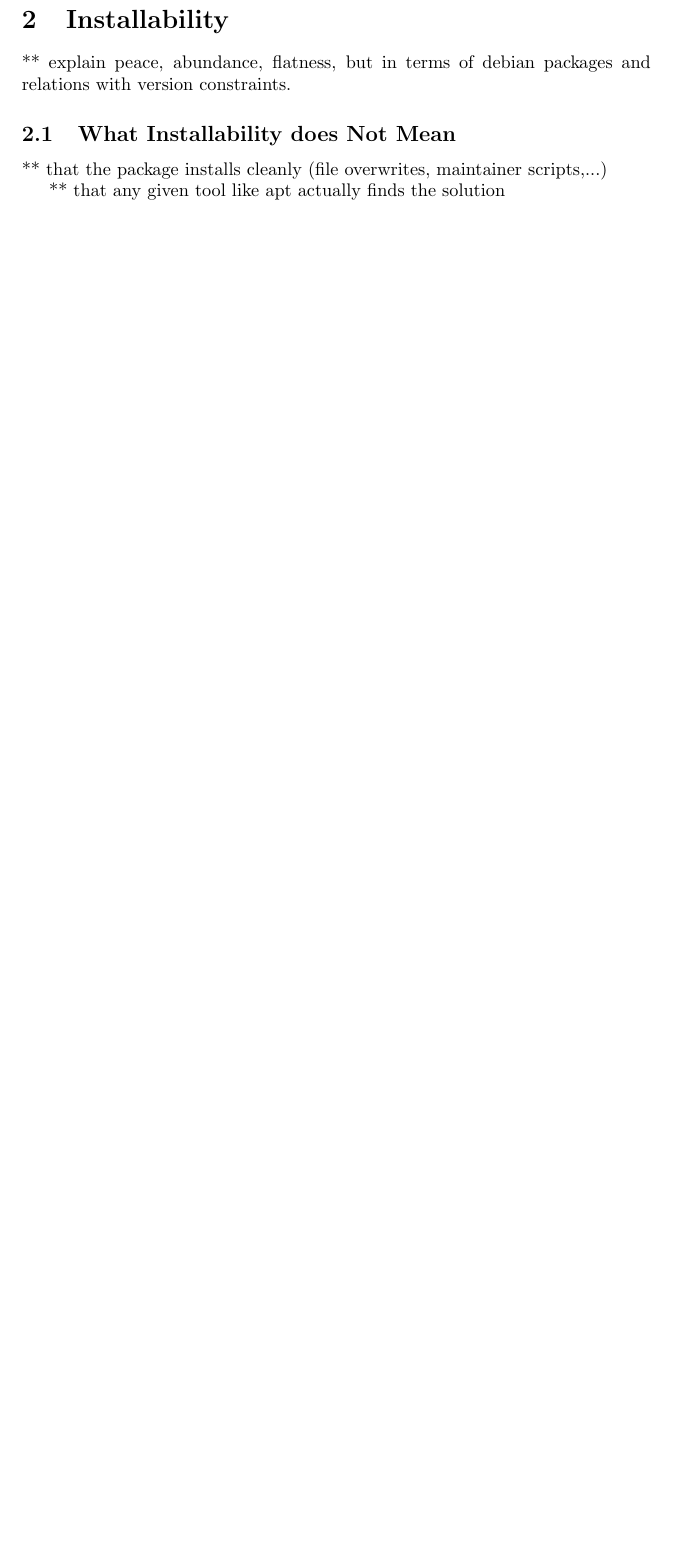
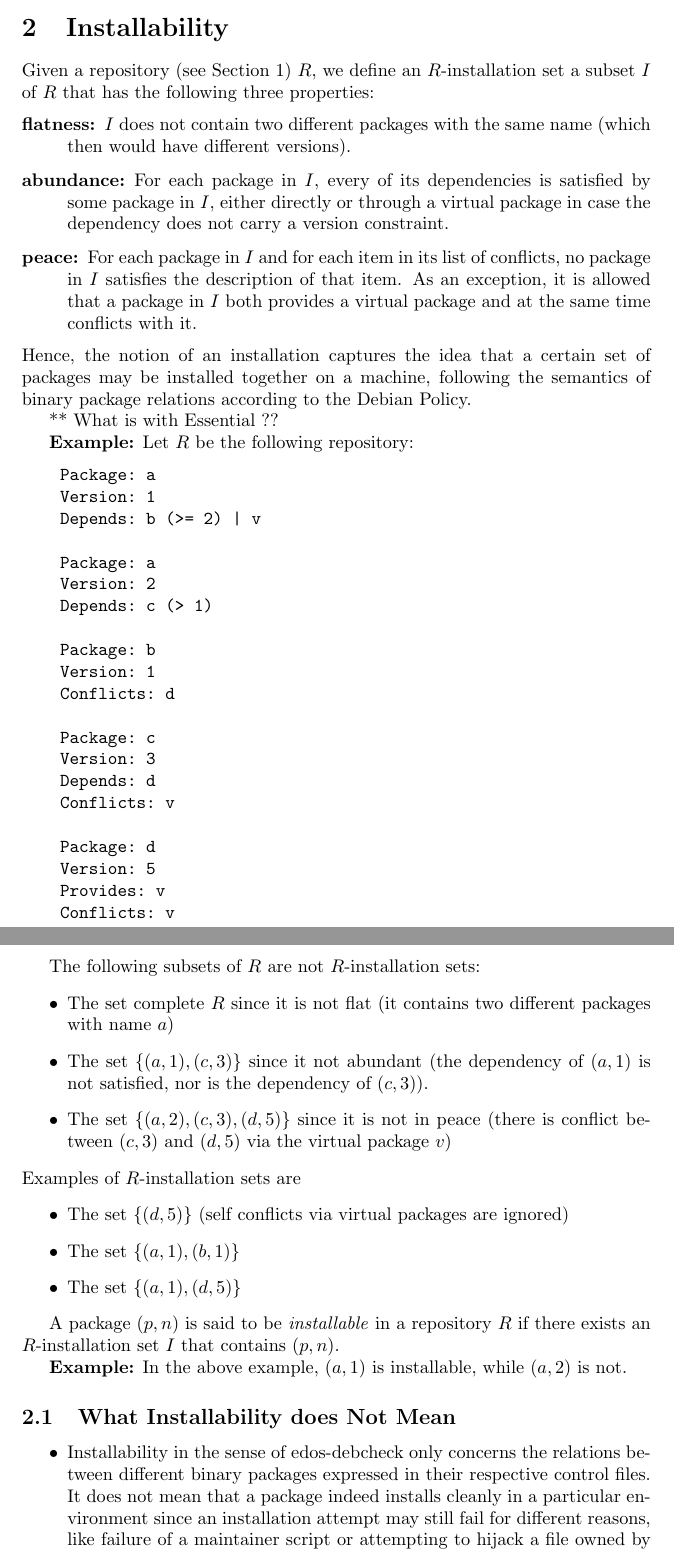
Before and after one commit to dune-universe/dose, a LaTeX document (doc/debcheck/debcheck.tex, which reads doc/debcheck/installability.tex): part of page 3 of 3 before the commit and two parts of pages 3 and 4 of 5 after it, the two joined at a grey line, cut so that both start at the same text, the shorter picture padded with empty space. Compiled offline with pdfLaTeX; a LaTeX package or settings file that is missing is left out.

Commit message:
first shot at installability

```diff
--- a/doc/debcheck/debcheck.tex
+++ b/doc/debcheck/debcheck.tex
@@ -2,6 +2,7 @@
 \usepackage[utf8]{inputenc}
 \usepackage{hevea}
 \newcommand{\debcheck}{edos-debcheck}
+\newenvironment{example}{\par\textbf{Example:}}{\par}
 
 \title{The EDOS-Debcheck Primer}
 \author{Pietro Abate and Ralf Treinen and ...}
@@ -88,15 +23,5 @@ error:
-\section{Installability}
-\label{sec:installability}
-
-** explain peace, abundance, flatness, but in terms of debian packages and
-relations with version constraints.
-
-\subsection{What Installability does Not Mean}
-
-** that the package installs cleanly (file overwrites, maintainer scripts,...)
-
-** that any given tool like apt actually finds the solution
-
+\input{data}
+\input{installability}
 
 \section{Invocation}
 \label{sec:invocation}
--- /dev/null
+++ b/doc/debcheck/installability.tex
@@ -0,0 +1,85 @@
+\section{Installability}
+\label{sec:installability}
+
+Given a repository (see Section~\ref{sec:data}) $R$, we define an
+$R$-installation set a subset $I$ of $R$ that has the following three
+properties:
+\begin{description}
+  \item[flatness:] $I$ does not contain two different packages with the same
+    name (which then would have different versions).
+  \item[abundance:] For each package in $I$, every of its dependencies
+    is satisfied by some package in $I$, either directly or through a
+    virtual package in case the dependency does not carry a version
+    constraint.
+  \item[peace:] For each package in $I$ and for each item in its list
+    of conflicts, no package in $I$ satisfies the description of that
+    item.  As an exception, it is allowed that a package in $I$ both
+    provides a virtual package and at the same time conflicts with it.
+\end{description}
+Hence, the notion of an installation captures the idea that a certain
+set of packages may be installed together on a machine, following the
+semantics of binary package relations according to the Debian Policy.
+
+** What is with Essential ??
+
+\begin{example}
+  Let $R$ be the following repository:
+\begin{verbatim}
+    Package: a
+    Version: 1
+    Depends: b (>= 2) | v
+
+    Package: a
+    Version: 2
+    Depends: c (> 1)
+
+    Package: b
+    Version: 1
+    Conflicts: d
+
+    Package: c
+    Version: 3
+    Depends: d
+    Conflicts: v
+
+    Package: d
+    Version: 5
+    Provides: v
+    Conflicts: v
+\end{verbatim}
+
+The following subsets of $R$ are not $R$-installation sets:
+\begin{itemize}
+\item The set complete $R$ since it is not flat (it contains two
+  different packages with name $a$)
+\item The set $\{(a,1), (c,3)\}$ since it not abundant (the dependency
+  of $(a,1)$ is not satisfied, nor is the dependency of $(c,3)$).
+\item The set $\{(a,2), (c,3), (d,5)\}$ since it is not in peace
+  (there is conflict between $(c,3)$ and $(d,5)$ via the virtual package $v$)
+\end{itemize}
+Examples of $R$-installation sets are
+\begin{itemize}
+\item The set $\{(d,5)\}$ (self conflicts via virtual packages are ignored)
+\item The set $\{(a,1), (b,1) \}$
+\item The set $\{(a,1), (d,5) \}$
+\end{itemize}
+\end{example}
+
+A package $(p,n)$ is said to be \emph{installable} in a repository $R$
+if there exists an $R$-installation set $I$ that contains $(p,n)$.
+
+\begin{example}
+  In the above example, $(a,1)$ is installable, while $(a,2)$ is not.
+\end{example}
+
+\subsection{What Installability does Not Mean}
+
+\begin{itemize}
+\item Installability in the sense of \debcheck{} only concerns the
+  relations between different binary packages expressed in their
+  respective control files. It does not mean that a package indeed
+  installs cleanly in a particular environment since an installation
+  attempt may still fail for different reasons, like failure of a
+  maintainer script or attempting to hijack a file owned by another
+  already installed package.
+\item Installability means theoretical existence of a solution. It
```
Also changed, not shown: doc/debcheck/data.tex (added, +65 -0 lines), doc/debcheck/Makefile, doc/debcheck/debcheck.tex (75 more changed lines), doc/debcheck/installability.tex (11 more changed lines).
